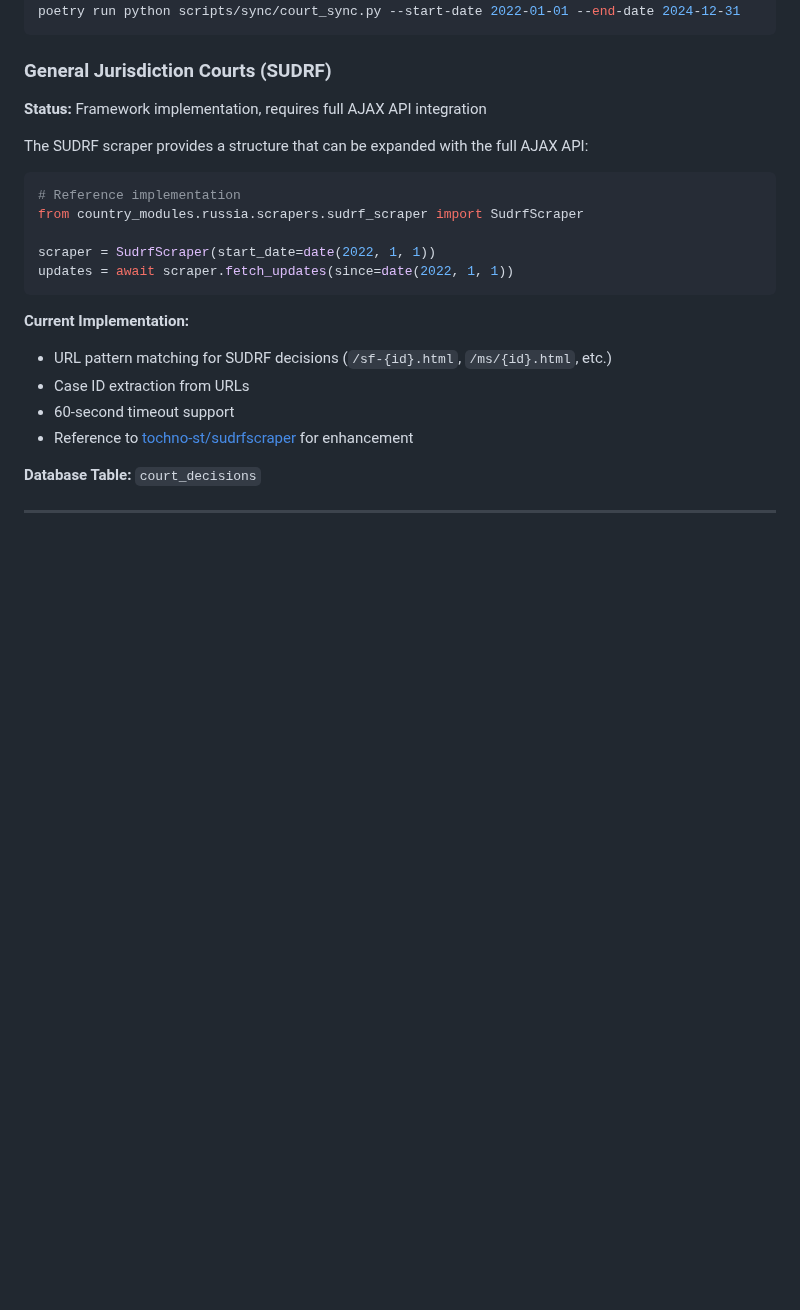
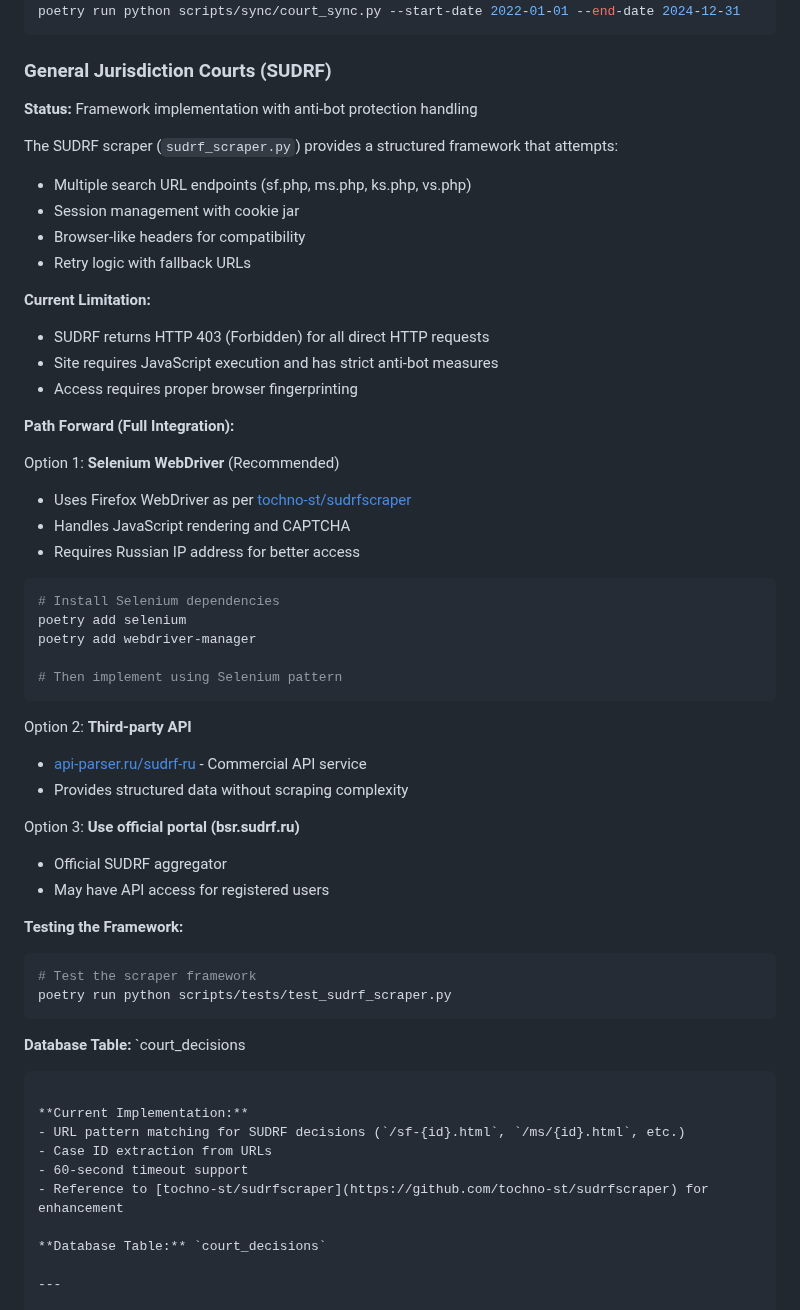
Before and after one commit to mikhashev/law7, a Markdown page: docs/DATA_PIPELINE.md, the part around the change. Rendered like a GitHub page; blank space fills up the shorter version.

Commit message:
docs(data-pipeline): update SUDRF section with limitations and path forward
Update Court Decisions section to reflect:
- Current 403 Forbidden responses from SUDRF
- Framework implementation status
- Three path forward options (Selenium, API service, official portal)
- Testing command for the framework

The SUDRF scraper provides a structured framework that can be enhanced
with Selenium WebDriver when needed for full integration.

Co-Authored-By: Claude Opus 4.5 <noreply@anthropic.com>

````diff
--- a/docs/DATA_PIPELINE.md
+++ b/docs/DATA_PIPELINE.md
@@ -512,16 +512,49 @@ poetry run python scripts/sync/court_sync.py --start-date 2022-01-01 --end-date
 
 ### General Jurisdiction Courts (SUDRF)
 
-**Status:** Framework implementation, requires full AJAX API integration
+**Status:** Framework implementation with anti-bot protection handling
 
-The SUDRF scraper provides a structure that can be expanded with the full AJAX API:
+The SUDRF scraper (`sudrf_scraper.py`) provides a structured framework that attempts:
+- Multiple search URL endpoints (sf.php, ms.php, ks.php, vs.php)
+- Session management with cookie jar
+- Browser-like headers for compatibility
+- Retry logic with fallback URLs
 
-```python
-# Reference implementation
-from country_modules.russia.scrapers.sudrf_scraper import SudrfScraper
+**Current Limitation:**
+- SUDRF returns HTTP 403 (Forbidden) for all direct HTTP requests
+- Site requires JavaScript execution and has strict anti-bot measures
+- Access requires proper browser fingerprinting
 
-scraper = SudrfScraper(start_date=date(2022, 1, 1))
-updates = await scraper.fetch_updates(since=date(2022, 1, 1))
+**Path Forward (Full Integration):**
+
+Option 1: **Selenium WebDriver** (Recommended)
+- Uses Firefox WebDriver as per [tochno-st/sudrfscraper](https://github.com/tochno-st/sudrfscraper)
+- Handles JavaScript rendering and CAPTCHA
+- Requires Russian IP address for better access
+
+```bash
+# Install Selenium dependencies
+poetry add selenium
+poetry add webdriver-manager
+
+# Then implement using Selenium pattern
+```
+
+Option 2: **Third-party API**
+- [api-parser.ru/sudrf-ru](https://api-parser.ru/sudrf-ru) - Commercial API service
+- Provides structured data without scraping complexity
+
+Option 3: **Use official portal (bsr.sudrf.ru)**
+- Official SUDRF aggregator
+- May have API access for registered users
+
+**Testing the Framework:**
+```bash
+# Test the scraper framework
+poetry run python scripts/tests/test_sudrf_scraper.py
+```
+
+**Database Table:** `court_decisions
 ```
 
 **Current Implementation:**
````
